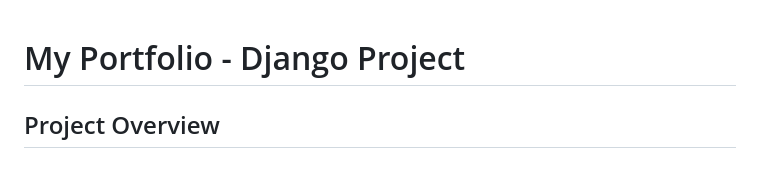
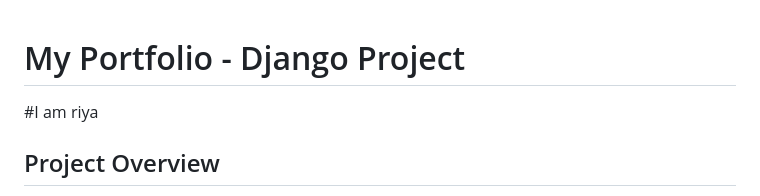
Before and after one commit to logicbyroshan/mega_me_project, a Markdown page: README.md, the part around the change. Drawn GitHub-style; blank space fills up the shorter version.

```diff
--- a/README.md
+++ b/README.md
@@ -1,5 +1,5 @@
 # My Portfolio - Django Project
-
+#I am riya
 ## Project Overview
 This is a **Django-based Portfolio Web Application** that consists of multiple apps, each serving a different purpose. The main app (`main`) serves as the root of the project, while other apps have specific functionalities such as showcasing portfolio, blogs, hobbies, work, and ventures.
 
```
